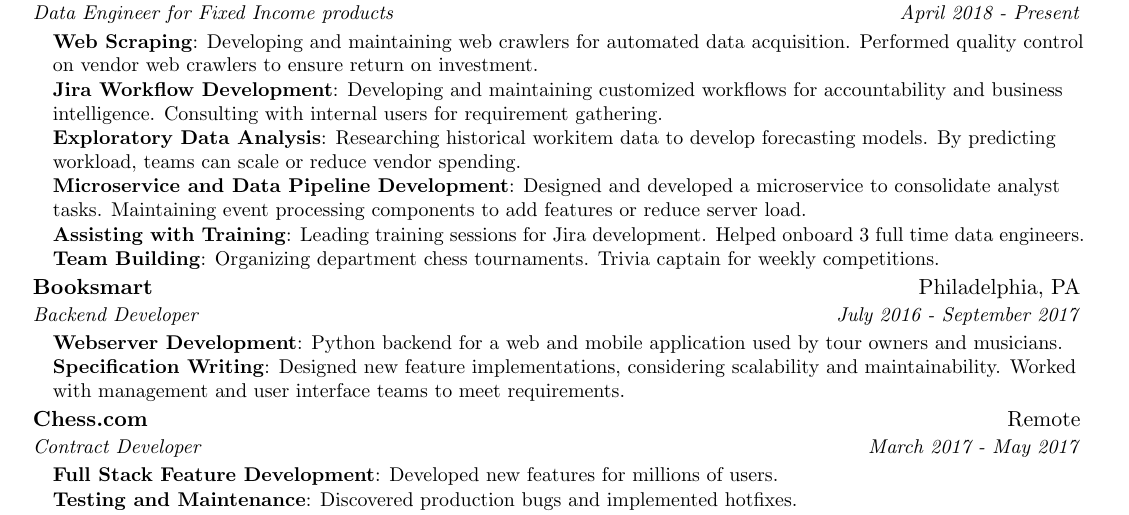
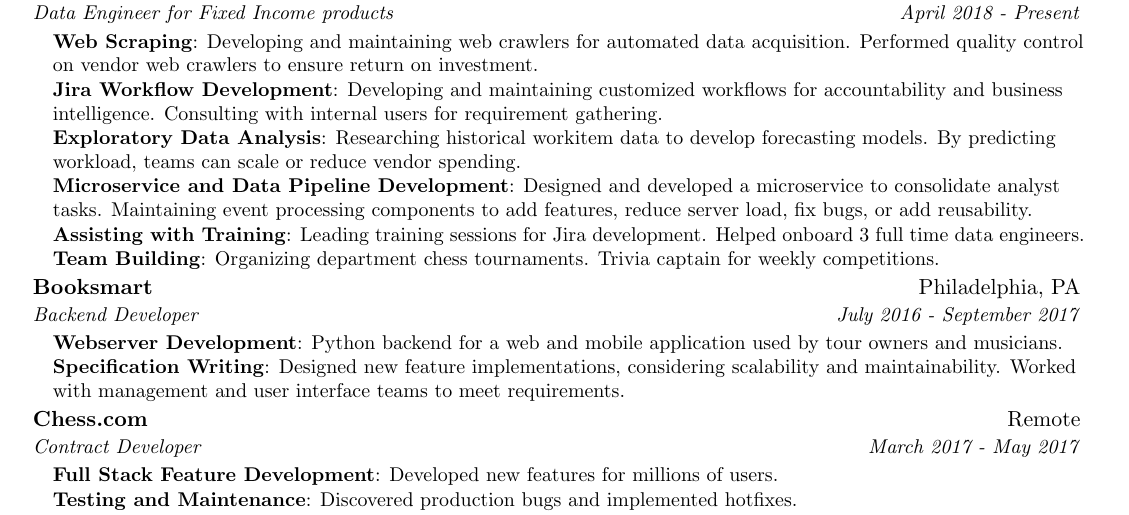
Before and after one commit to beefy/resume, a LaTeX CV (Nate_Schultz_Resume.tex): part of the page, cut so that both start at the same text. Compiled offline with pdfLaTeX; a LaTeX package or settings file that is missing is left out.

Commit message:
small change

```diff
--- a/Nate_Schultz_Resume.tex
+++ b/Nate_Schultz_Resume.tex
@@ -103,7 +103,7 @@
         \resumeItem{Exploratory Data Analysis}
           {Researching historical workitem data to develop forecasting models. By predicting workload, teams can scale or reduce vendor spending.}
         \resumeItem{Microservice and Data Pipeline Development}
-          {Designed and developed a microservice to consolidate analyst tasks. Maintaining event processing components to add features or reduce server load.}
+          {Designed and developed a microservice to consolidate analyst tasks. Maintaining event processing components to add features, reduce server load, fix bugs, or add reusability.}
         \resumeItem{Assisting with Training}
           {Leading training sessions for Jira development. Helped onboard 3 full time data engineers.}
         \resumeItem{Team Building}
```
Also changed, not shown: Nate_Schultz_Resume.pdf, 3 other files.
